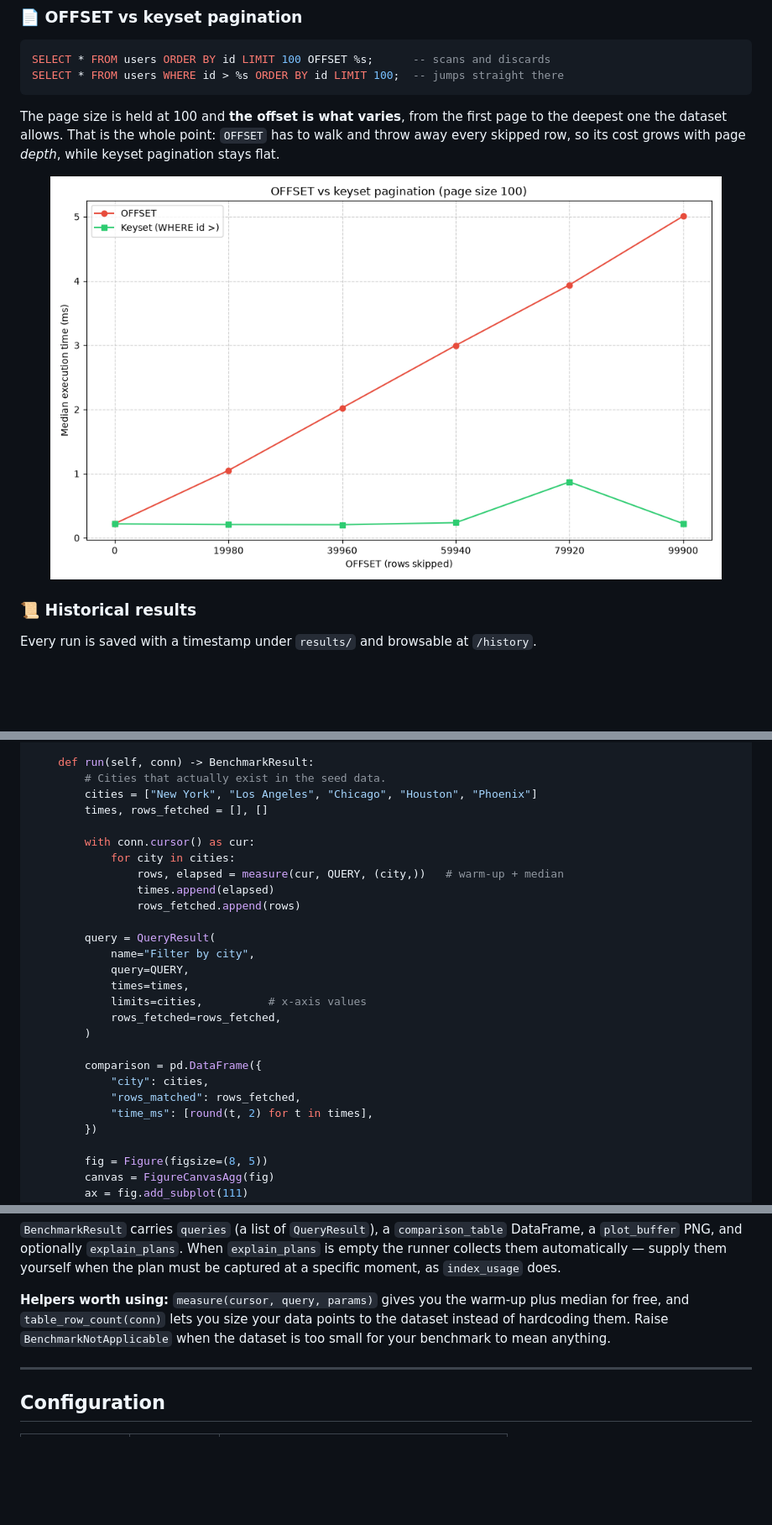
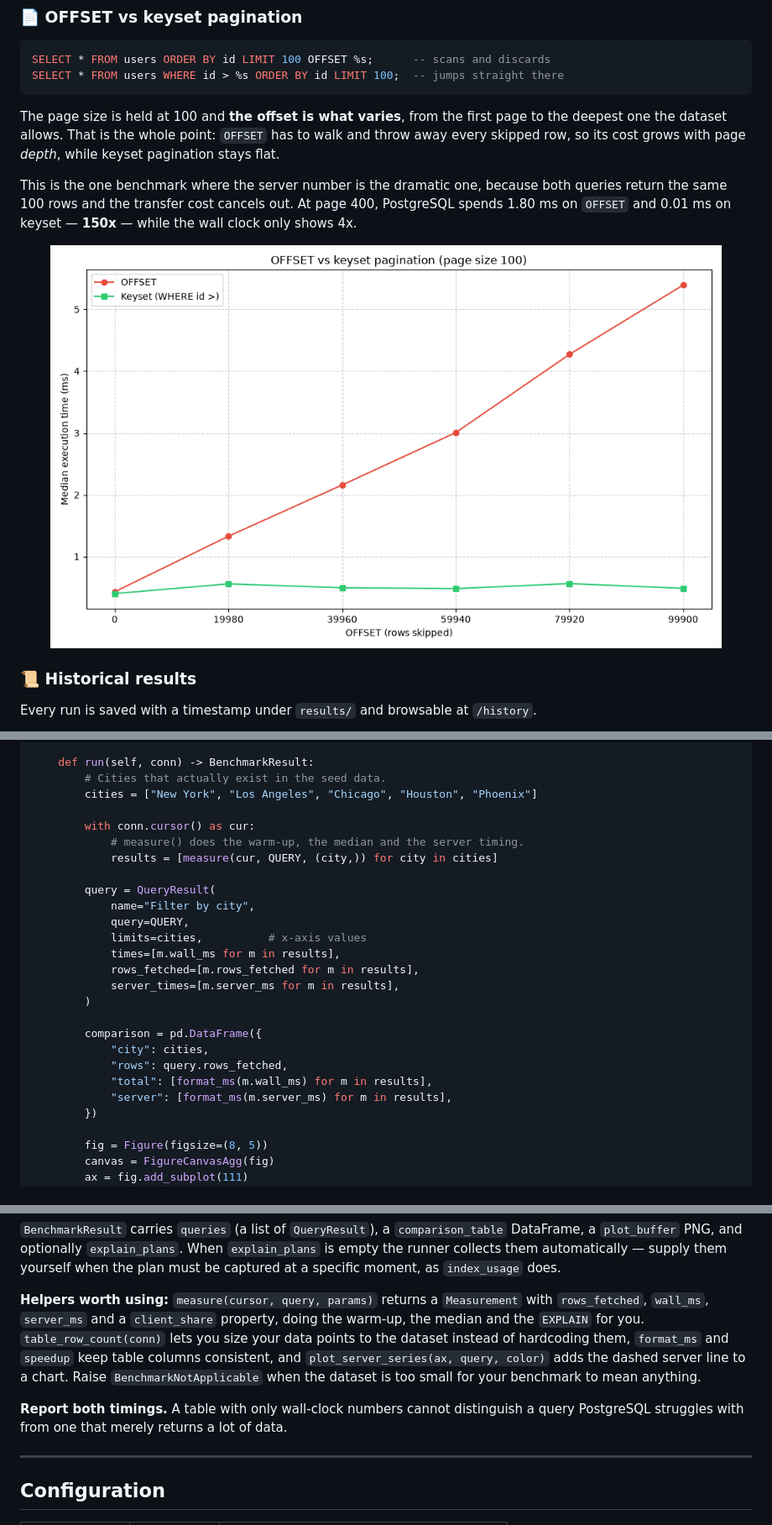
Before and after one commit to jonaas-dev/sql-performance, a Markdown page: README.md, 3 parts joined by grey strips. Shown at 84% size. GitHub-like rendering; pictures changed too: app/img/screenshot_pagination.png; blank space fills up the shorter version.

```diff
--- a/README.md
+++ b/README.md
@@ -119,6 +154,10 @@ SELECT * FROM users WHERE id > %s ORDER BY id LIMIT 100;  -- jumps straight ther
 The page size is held at 100 and **the offset is what varies**, from the first page to the deepest
 one the dataset allows. That is the whole point: `OFFSET` has to walk and throw away every skipped
 row, so its cost grows with page *depth*, while keyset pagination stays flat.
+
+This is the one benchmark where the server number is the dramatic one, because both queries return
+the same 100 rows and the transfer cost cancels out. At page 400, PostgreSQL spends 1.80 ms on
+`OFFSET` and 0.01 ms on keyset — **150x** — while the wall clock only shows 4x.
 
 <p align="center">
   <img src="app/img/screenshot_pagination.png" alt="Pagination benchmark" width="800">
@@ -230,26 +269,25 @@ class CityFilterBenchmark(BenchmarkBase):
     def run(self, conn) -> BenchmarkResult:
         # Cities that actually exist in the seed data.
         cities = ["New York", "Los Angeles", "Chicago", "Houston", "Phoenix"]
-        times, rows_fetched = [], []
 
         with conn.cursor() as cur:
-            for city in cities:
-                rows, elapsed = measure(cur, QUERY, (city,))   # warm-up + median
-                times.append(elapsed)
-                rows_fetched.append(rows)
+            # measure() does the warm-up, the median and the server timing.
+            results = [measure(cur, QUERY, (city,)) for city in cities]
 
         query = QueryResult(
             name="Filter by city",
             query=QUERY,
-            times=times,
             limits=cities,          # x-axis values
-            rows_fetched=rows_fetched,
+            times=[m.wall_ms for m in results],
+            rows_fetched=[m.rows_fetched for m in results],
+            server_times=[m.server_ms for m in results],
         )
 
         comparison = pd.DataFrame({
             "city": cities,
-            "rows_matched": rows_fetched,
-            "time_ms": [round(t, 2) for t in times],
+            "rows": query.rows_fetched,
+            "total": [format_ms(m.wall_ms) for m in results],
+            "server": [format_ms(m.server_ms) for m in results],
         })
 
         fig = Figure(figsize=(8, 5))
@@ -294,9 +332,15 @@ class CityFilterBenchmark(BenchmarkBase):
 them automatically — supply them yourself when the plan must be captured at a specific moment, as
 `index_usage` does.
 
-**Helpers worth using:** `measure(cursor, query, params)` gives you the warm-up plus median for free,
-and `table_row_count(conn)` lets you size your data points to the dataset instead of hardcoding them.
-Raise `BenchmarkNotApplicable` when the dataset is too small for your benchmark to mean anything.
+**Helpers worth using:** `measure(cursor, query, params)` returns a `Measurement` with
+`rows_fetched`, `wall_ms`, `server_ms` and a `client_share` property, doing the warm-up, the median
+and the `EXPLAIN` for you. `table_row_count(conn)` lets you size your data points to the dataset
+instead of hardcoding them, `format_ms` and `speedup` keep table columns consistent, and
+`plot_server_series(ax, query, color)` adds the dashed server line to a chart. Raise
+`BenchmarkNotApplicable` when the dataset is too small for your benchmark to mean anything.
+
+**Report both timings.** A table with only wall-clock numbers cannot distinguish a query PostgreSQL
+struggles with from one that merely returns a lot of data.
 
 ---
 
```
Also changed, not shown: other parts of README.md (+52 -17 lines), app/img/screenshot_index_usage.png, app/img/screenshot_join.png, app/img/screenshot_select_star.png, 8 other files.
